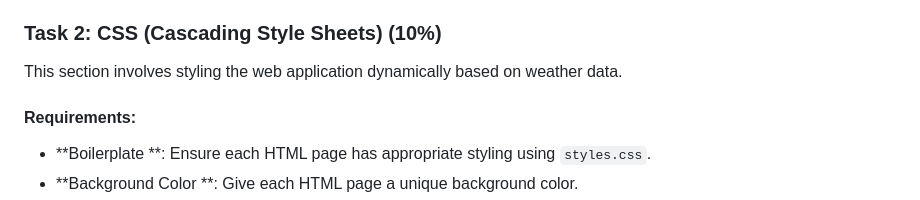
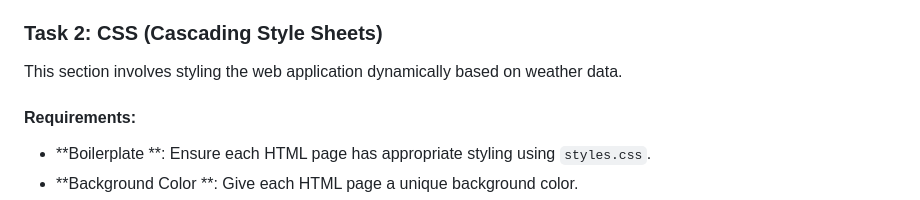
Before and after one commit to Deezer231/Weather-application-local-json, a Markdown page: README.md, the part around the change. Rendered like a GitHub page.

```diff
--- a/README.md
+++ b/README.md
@@ -31,7 +31,7 @@ This section focuses on creating the basic structure of the web application.
 - **UV Index Section **: Implement a HTML page displaying the UV Index with a title, a paragraph (with an id for UV data), and space for a sun icon.
 - **Wind Speed Section **: Create a HTML page displaying wind speed with a title, a paragraph (with an id for wind data), and space for a gust of air icon.
 
-### Task 2: CSS (Cascading Style Sheets) (10%)
+### Task 2: CSS (Cascading Style Sheets)
 
 This section involves styling the web application dynamically based on weather data.
 
```
